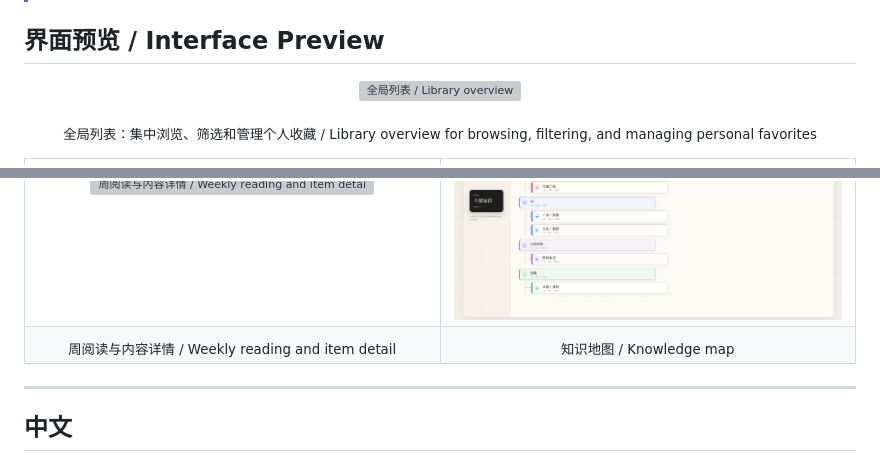
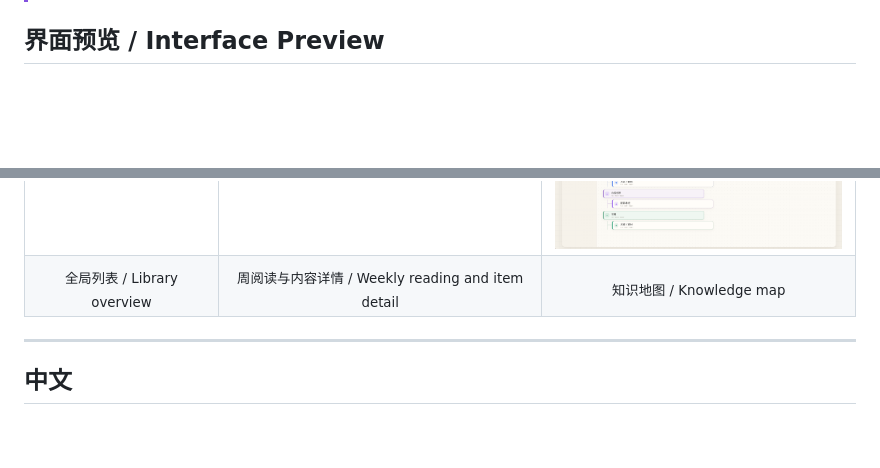
Before and after one commit to Raymond711xl/The-R-Book-Personal-Favorites-Organizer, a Markdown page: README.md, 2 parts joined by grey strips. GitHub-like rendering; blank space fills up the shorter version; grey boxes are pictures that could not be loaded.

Commit message:
Place README previews in one row

```diff
--- a/README.md
+++ b/README.md
@@ -14,12 +14,5 @@ A local-first, Agent-assisted personal reading organizer that turns “read late
 
 ## 界面预览 / Interface Preview
 
-<p align="center">
-  <a href="docs/images/library-overview.png">
-    <img src="docs/images/library-overview.png" alt="全局列表 / Library overview" width="100%">
-  </a>
-</p>
-<p align="center"><sub>全局列表：集中浏览、筛选和管理个人收藏 / Library overview for browsing, filtering, and managing personal favorites</sub></p>
-
 <table>
   <tr>
@@ -35,6 +33,7 @@ A local-first, Agent-assisted personal reading organizer that turns “read late
     </td>
   </tr>
   <tr>
+    <td align="center"><sub>全局列表 / Library overview</sub></td>
     <td align="center"><sub>周阅读与内容详情 / Weekly reading and item detail</sub></td>
     <td align="center"><sub>知识地图 / Knowledge map</sub></td>
   </tr>
```
Also changed, not shown: other parts of README.md (+7 -2 lines).
